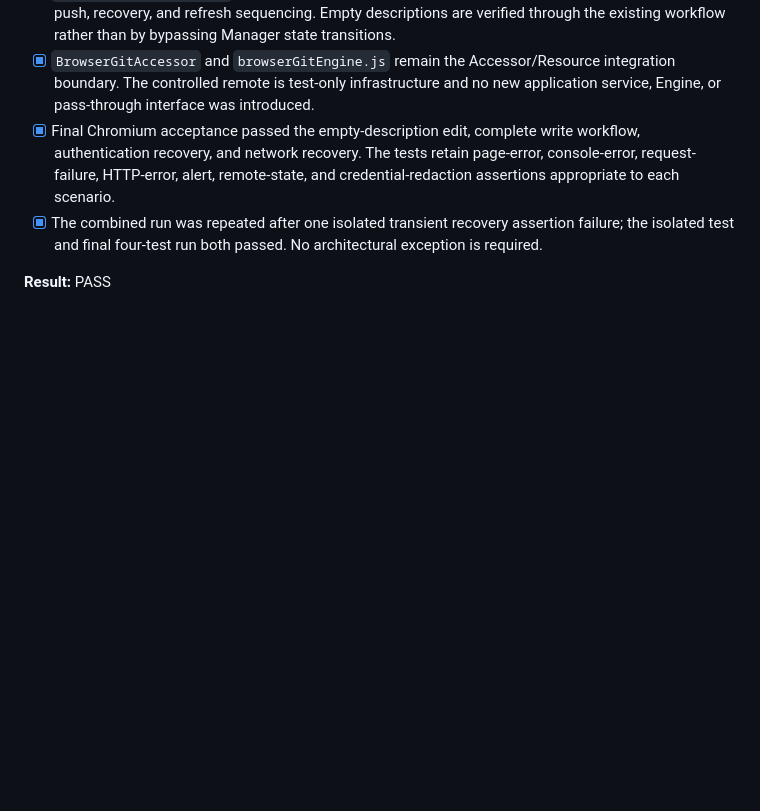
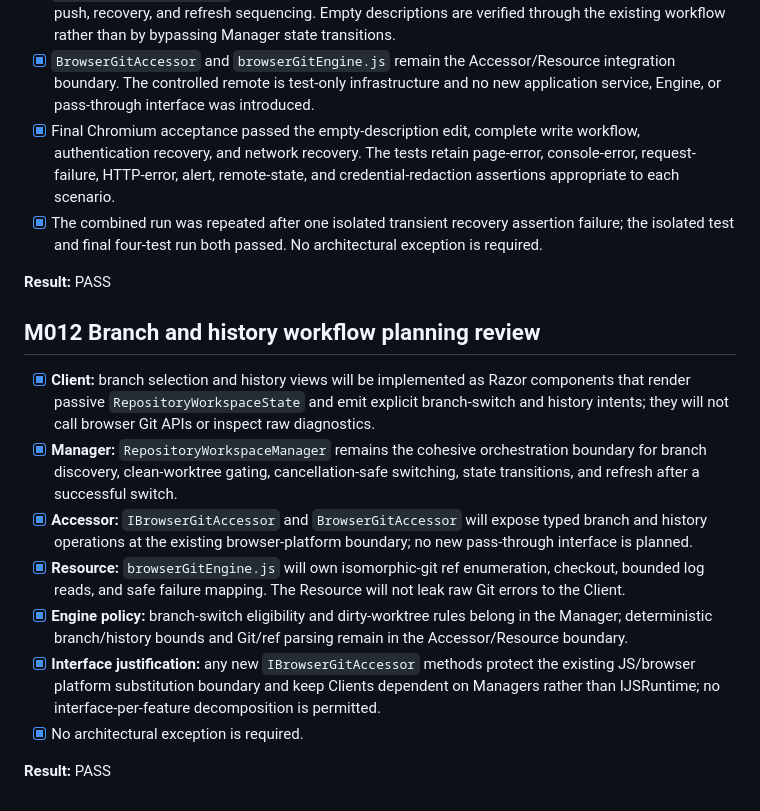
Before and after one commit to kown7/almtoo, a Markdown page: docs/IDESIGN-REVIEW.md, the part around the change. Drawn GitHub-style; blank space fills up the shorter version.

Commit message:
docs: plan branch and history workflow

```diff
--- a/docs/IDESIGN-REVIEW.md
+++ b/docs/IDESIGN-REVIEW.md
@@ -251,3 +251,15 @@ None. Synchronization uses the established Browser Git Accessor boundary and con
 - [x] The combined run was repeated after one isolated transient recovery assertion failure; the isolated test and final four-test run both passed. No architectural exception is required.
 
 **Result:** PASS
+
+## M012 Branch and history workflow planning review
+
+- [x] **Client:** branch selection and history views will be implemented as Razor components that render passive `RepositoryWorkspaceState` and emit explicit branch-switch and history intents; they will not call browser Git APIs or inspect raw diagnostics.
+- [x] **Manager:** `RepositoryWorkspaceManager` remains the cohesive orchestration boundary for branch discovery, clean-worktree gating, cancellation-safe switching, state transitions, and refresh after a successful switch.
+- [x] **Accessor:** `IBrowserGitAccessor` and `BrowserGitAccessor` will expose typed branch and history operations at the existing browser-platform boundary; no new pass-through interface is planned.
+- [x] **Resource:** `browserGitEngine.js` will own isomorphic-git ref enumeration, checkout, bounded log reads, and safe failure mapping. The Resource will not leak raw Git errors to the Client.
+- [x] **Engine policy:** branch-switch eligibility and dirty-worktree rules belong in the Manager; deterministic branch/history bounds and Git/ref parsing remain in the Accessor/Resource boundary.
+- [x] **Interface justification:** any new `IBrowserGitAccessor` methods protect the existing JS/browser platform substitution boundary and keep Clients dependent on Managers rather than IJSRuntime; no interface-per-feature decomposition is permitted.
+- [x] No architectural exception is required.
+
+**Result:** PASS
```
